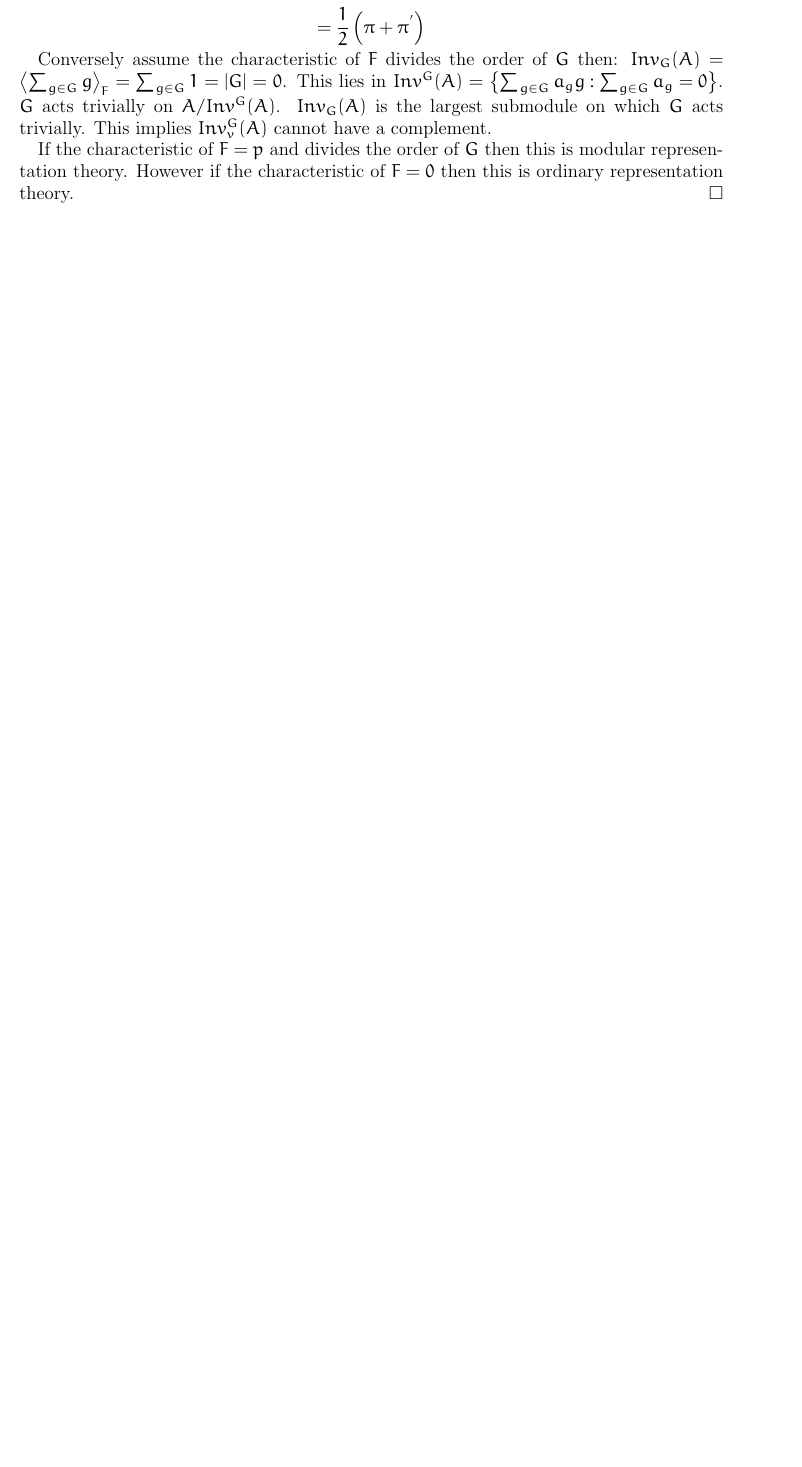
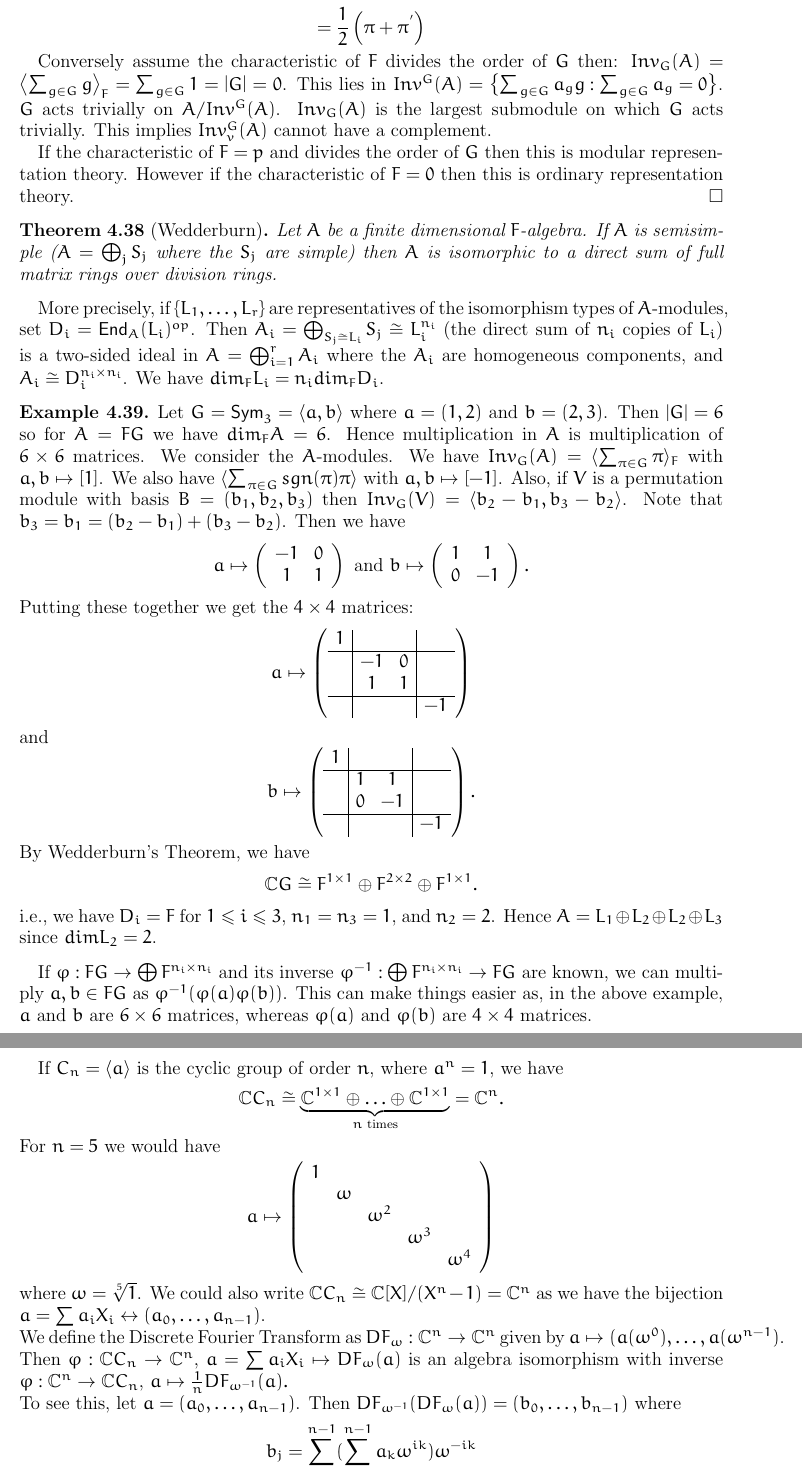
Before and after one commit to gpfeiffer/com-rep-th, a LaTeX paper (comrepth.tex): part of page 25 of 25 before the commit and two parts of pages 25 and 26 of 26 after it, the two joined at a grey line, cut so that both start at the same text, the shorter picture padded with empty space. Compiled offline with pdfLaTeX.

Commit message:
Lecture notes Thursday 24/11/11

```diff
--- a/comrepth.tex
+++ b/comrepth.tex
@@ -1298,3 +1298,48 @@ $Inv_{G} (A) = \left\langle \sum_{g \in G} g \right\rangle_{F} = \sum_{g \in G}
 
 If the characteristic of $F = p$ and divides the order of $G$ then this is modular representation theory. However if the characteristic of $F = 0$ then this is ordinary representation theory.
 \end{proof}
+
+\begin{theorem}[Wedderburn]
+Let $A$ be a finite dimensional $F$-algebra.  If $A$ is semisimple ($A=\bigoplus_j S_j$ where the $S_j$ are simple) then $A$ is isomorphic to a direct sum of full matrix rings over division rings.
+\end{theorem}
+
+More precisely, if $\{L_1,\ldots,L_r\}$ are representatives of the isomorphism types of $A$-modules, set $D_i=\End_A(L_i)^{op}$.  Then $A_i=\bigoplus_{S_j\cong L_i} S_j\cong L_i^{n_i}$ (the direct sum of $n_i$ copies of $L_i$) is a two-sided ideal in $A=\bigoplus_{i=1}^r A_i$ where the $A_i$ are homogeneous components, and $A_i\cong D_i^{n_i\times n_i}$.  We have $dim_F L_i=n_i dim_F D_i$.
+
+\begin{example}
+Let $G=\Sym_3=\langle a, b\rangle$ where $a=(1,2)$ and $b=(2,3)$.  Then $|G|=6$ so for $A=FG$ we have $dim_F A=6$.  Hence multiplication in $A$ is multiplication of $6\times 6$ matrices.  We consider the $A$-modules.  We have $Inv_G(A)=\langle\sum_{\pi\in G}\pi\rangle_F$ with $a, b\mapsto [1]$.  We also have $\langle\sum_{\pi\in G} sgn(\pi)\pi\rangle$ with $a, b\mapsto [-1]$.  Also, if $V$ is a permutation module with basis $B=(b_1, b_2, b_3)$ then $Inv_G(V)=\langle b_2-b_1, b_3-b_2\rangle$.  Note that $b_3=b_1=(b_2-b_1)+(b_3-b_2)$.  Then we have
+$$a\mapsto\left(\begin{array}{cc} -1 & 0 \\ 1 & 1 \\\end{array}\right)\textrm{ and }b\mapsto\left(\begin{array}{cc} 1 & 1 \\ 0 & -1 \\\end{array}\right).$$
+Putting these together we get the $4\times 4$ matrices:
+$$a\mapsto\left(\begin{array}{c|cc|c}
+1 &  &  &  \\ \hline
+ & -1 & 0 &  \\
+ & 1 & 1 &  \\ \hline
+ &  &  & -1 \\
+\end{array}\right)$$
+and
+$$b\mapsto\left(\begin{array}{c|cc|c}
+1 &  &  &  \\ \hline
+ & 1 & 1 &  \\
+ & 0 & -1 &  \\ \hline
+ &  &  & -1 \\
+\end{array}\right).$$
+By Wedderburn's Theorem, we have
+$$\mathbb{C}G\cong F^{1\times 1}\oplus F^{2\times 2}\oplus F^{1\times 1}.$$
+i.e., we have $D_i=F$ for $1\leq i\leq 3$, $n_1=n_3=1$, and $n_2=2$.  Hence $A=L_1\oplus L_2\oplus L_2\oplus L_3$ since $dim L_2=2$.
+\end{example}
+
+If $\varphi:FG\rightarrow\bigoplus F^{n_i\times n_i}$ and its inverse $\varphi^{-1}:\bigoplus F^{n_i\times n_i}\rightarrow FG$ are known, we can multiply $a, b\in FG$ as $\varphi^{-1}(\varphi(a)\varphi(b))$.  This can make things easier as, in the above example, $a$ and $b$ are $6\times 6$ matrices, whereas $\varphi(a)$ and $\varphi(b)$ are $4\times 4$ matrices.\\
+
+If $C_n=\langle a\rangle$ is the cyclic group of order $n$, where $a^n=1$, we have
+$$\mathbb{C}C_n\cong\underbrace{\mathbb{C}^{1\times 1}\oplus\ldots\oplus\mathbb{C}^{1\times 1}}_{n\textrm{ times}}=\mathbb{C}^n.$$
+For $n=5$ we would have
+$$a\mapsto\left( \begin{array}{ccccc} 1 & & & & \\ & \omega & & & \\ & & \omega^2 & & \\ & & & \omega^3 & \\ & & & & \omega^4 \\\end{array}\right)$$
+where $\omega=\sqrt[5]{1}$.  We could also write $\mathbb{C}C_n\cong\mathbb{C}[X]/(X^n-1)=\mathbb{C}^n$ as we have the bijection $a=\sum a_iX_i\leftrightarrow (a_0,\ldots,a_{n-1})$.\\
+We define the Discrete Fourier Transform as $DF_{\omega}:\mathbb{C}^n\rightarrow\mathbb{C}^n$ given by $a\mapsto (a(\omega^0),\ldots,a(\omega^{n-1})$.  Then $\varphi:\mathbb{C}C_n\rightarrow\mathbb{C}^n$, $a=\sum a_iX_i\mapsto DF_{\omega}(a)$ is an algebra isomorphism with inverse $\varphi:\mathbb{C}^n\rightarrow\mathbb{C}C_n$, $a\mapsto\frac{1}{n}DF_{\omega^{-1}}(a).$\\
+To see this, let $a=(a_0,\ldots,a_{n-1})$.  Then $DF_{\omega^{-1}}(DF_{\omega}(a))=(b_0,\ldots,b_{n-1})$ where
+\begin{equation*}
+\begin{split}
+b_j &= \sum_{i=0}^{n-1}(\sum_{k=0}^{n-1}a_k\omega^{ik})\omega^{-ik}\\
+&= \sum_{k=0}^{n-1}a_k(\sum_{i=0}^{n-1}\omega^{i(k-j)})\\
+&= \sum_{k=0}^{n-1}n[j=k]a_k\\
+&= na_j
+\end{split}
```
Also changed, not shown: comrepth.tex (4 more changed lines).
